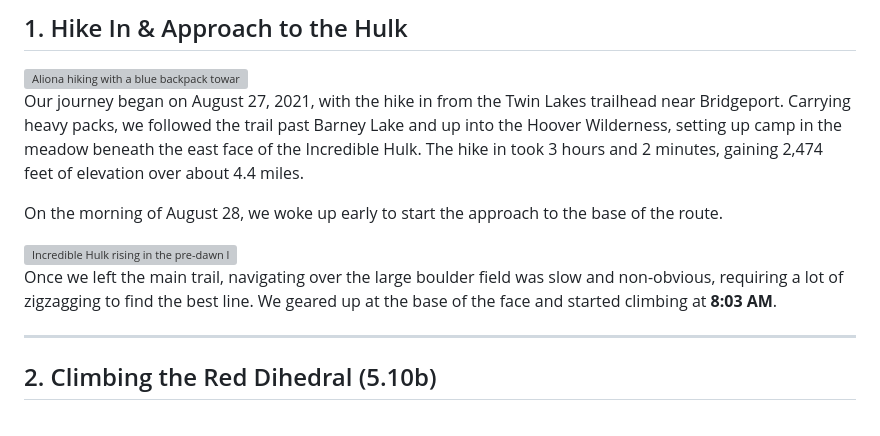
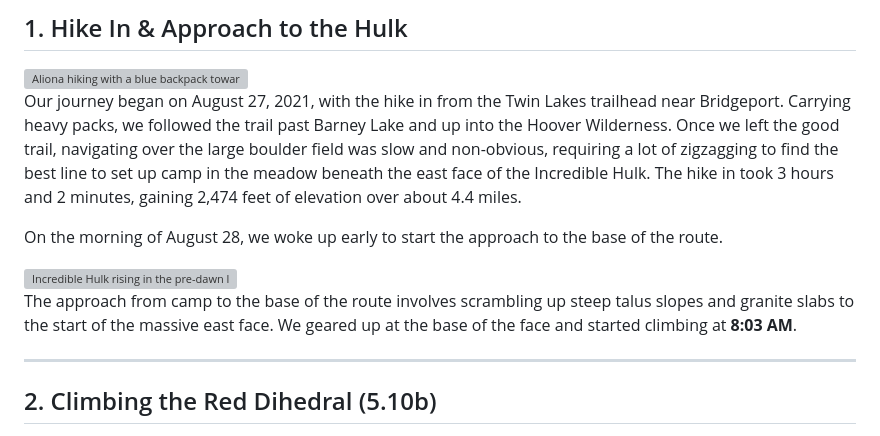
Before and after one commit to shevelevs/climbing-trip-reports, a Markdown page: 2021/08-28_Incredible-Hulk-RD/2021-08-28_Incredible-Hulk-RD.md, the part around the change. GitHub-like rendering; grey boxes are pictures that could not be loaded.

Commit message:
Correct boulder field context to Hike-In instead of Approach

```diff
--- a/2021/08-28_Incredible-Hulk-RD/2021-08-28_Incredible-Hulk-RD.md
+++ b/2021/08-28_Incredible-Hulk-RD/2021-08-28_Incredible-Hulk-RD.md
@@ -16,13 +16,13 @@
 ## 1. Hike In & Approach to the Hulk
 <img src="./photo_2.jpg" align="right" alt="Aliona hiking with a blue backpack towards the sunlit peaks" width="400">
 
-Our journey began on August 27, 2021, with the hike in from the Twin Lakes trailhead near Bridgeport. Carrying heavy packs, we followed the trail past Barney Lake and up into the Hoover Wilderness, setting up camp in the meadow beneath the east face of the Incredible Hulk. The hike in took 3 hours and 2 minutes, gaining 2,474 feet of elevation over about 4.4 miles.
+Our journey began on August 27, 2021, with the hike in from the Twin Lakes trailhead near Bridgeport. Carrying heavy packs, we followed the trail past Barney Lake and up into the Hoover Wilderness. Once we left the good trail, navigating over the large boulder field was slow and non-obvious, requiring a lot of zigzagging to find the best line to set up camp in the meadow beneath the east face of the Incredible Hulk. The hike in took 3 hours and 2 minutes, gaining 2,474 feet of elevation over about 4.4 miles.
 
 On the morning of August 28, we woke up early to start the approach to the base of the route.
 
 <img src="./photo_5.jpg" align="left" alt="Incredible Hulk rising in the pre-dawn light" width="360" style="margin-right: 15px; margin-bottom: 10px;">
 
-Once we left the main trail, navigating over the large boulder field was slow and non-obvious, requiring a lot of zigzagging to find the best line. We geared up at the base of the face and started climbing at **8:03 AM**.
+The approach from camp to the base of the route involves scrambling up steep talus slopes and granite slabs to the start of the massive east face. We geared up at the base of the face and started climbing at **8:03 AM**.
 
 ---
 
```
